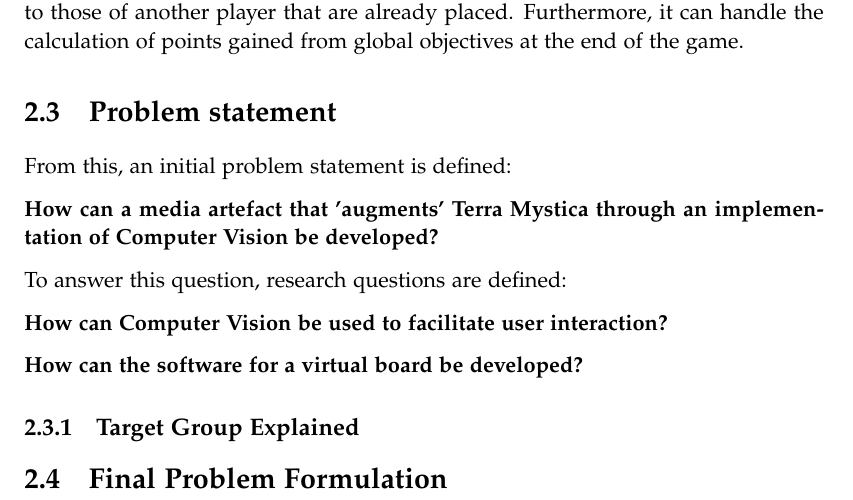
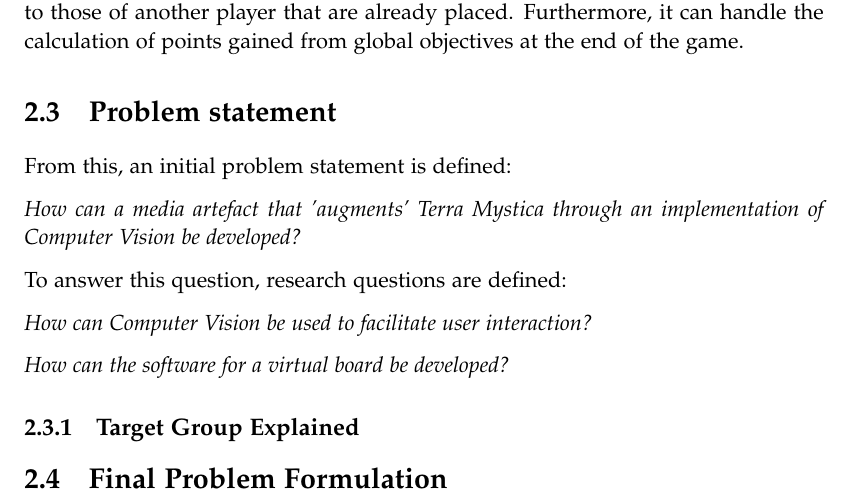
Before and after one commit to kaas-/mta15341-report, a LaTeX thesis (master.tex, which reads sections/Initialproblem.tex): part of page 10 of 23, cut so that both start at the same text. Compiled offline with pdfLaTeX.

Commit message:
made some shit italic rather than bold

```diff
--- a/sections/Initialproblem.tex
+++ b/sections/Initialproblem.tex
@@ -25,13 +25,13 @@
 \section{Problem statement}
 From this, an initial problem statement is defined:
 
-\textbf{How can a media artefact that 'augments' Terra Mystica through an implementation of Computer Vision be developed?}
+\textit{How can a media artefact that 'augments' Terra Mystica through an implementation of Computer Vision be developed?}
 
 To answer this question, research questions are defined:
 
-\textbf{How can Computer Vision be used to facilitate user interaction?}
+\textit{How can Computer Vision be used to facilitate user interaction?}
 
-\textbf{How can the software for a virtual board be developed?}
+\textit{How can the software for a virtual board be developed?}
 
 \subsection{Target Group Explained}
 
```
